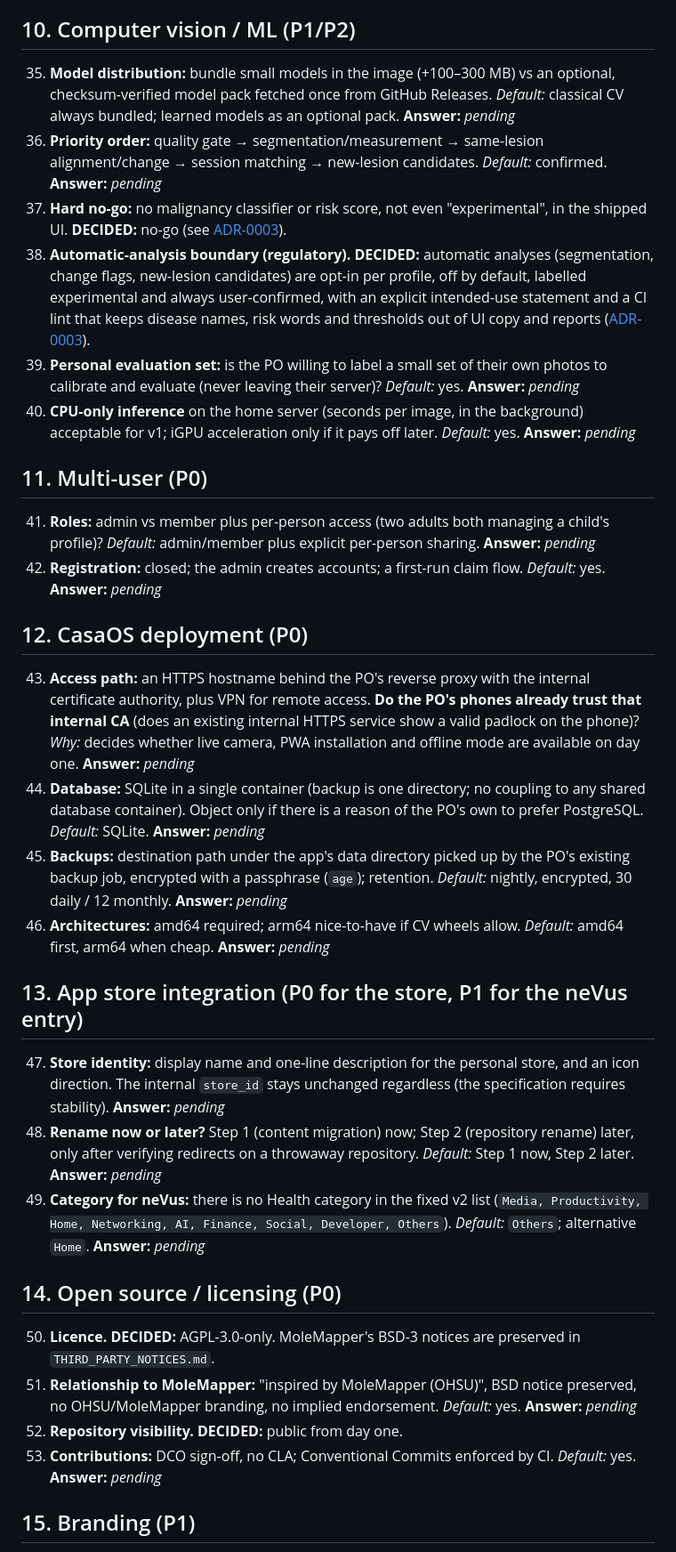
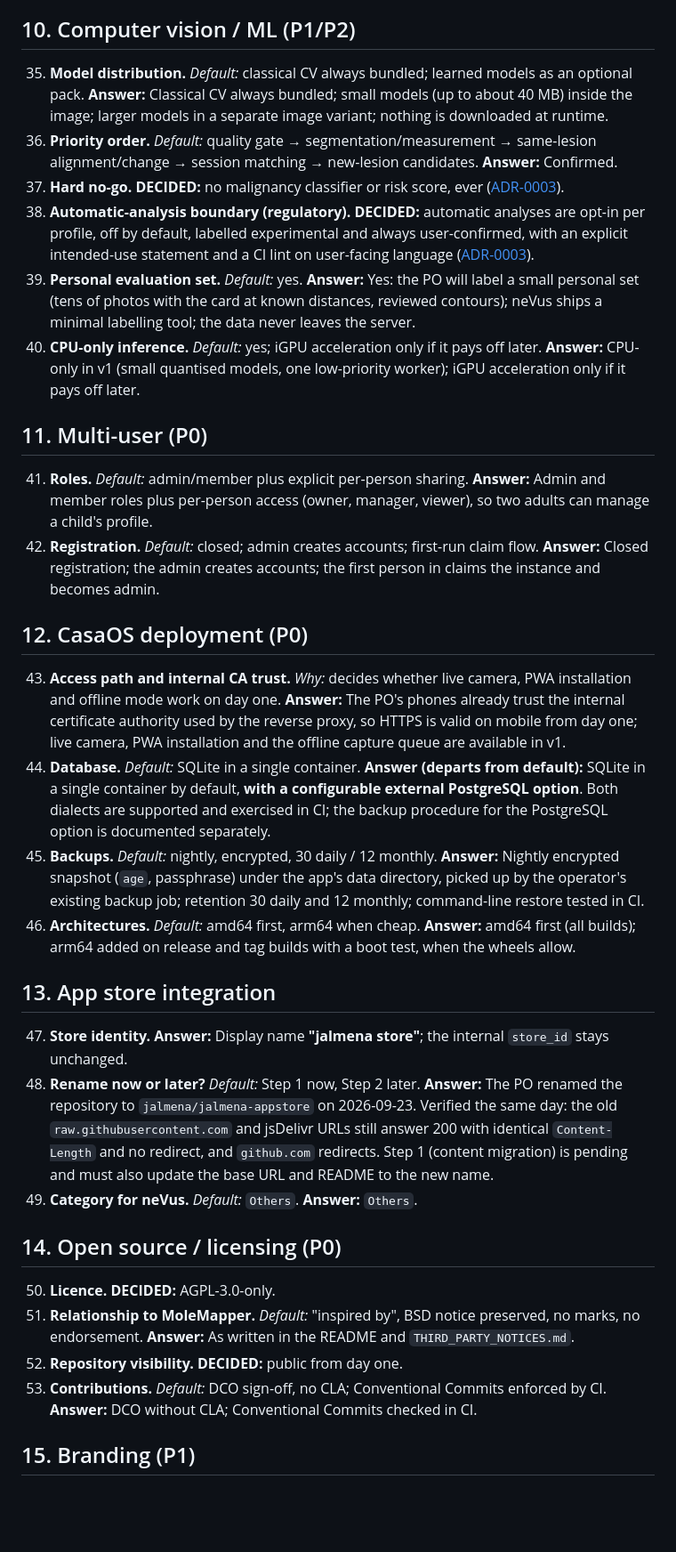
Before and after one commit to jalmena/nevus, a Markdown page: docs/PRODUCT_QUESTIONS.md, the part around one of its changes. Shown at 89% size. GitHub-like rendering; blank space fills up the shorter version.

```diff
--- a/docs/PRODUCT_QUESTIONS.md
+++ b/docs/PRODUCT_QUESTIONS.md
@@ -101,52 +101,52 @@ Decided items are marked **DECIDED** and recorded in the ADRs where relevant.
 
 ## 10. Computer vision / ML (P1/P2)
 
-35. **Model distribution:** bundle small models in the image (+100–300 MB) vs an optional, checksum-verified model pack fetched once from GitHub Releases. *Default:* classical CV always bundled; learned models as an optional pack.
-    **Answer:** _pending_
-36. **Priority order:** quality gate → segmentation/measurement → same-lesion alignment/change → session matching → new-lesion candidates. *Default:* confirmed.
-    **Answer:** _pending_
-37. **Hard no-go:** no malignancy classifier or risk score, not even "experimental", in the shipped UI. **DECIDED:** no-go (see [ADR-0003](adr/0003-automatic-analysis-boundary.md)).
-38. **Automatic-analysis boundary (regulatory).** **DECIDED:** automatic analyses (segmentation, change flags, new-lesion candidates) are opt-in per profile, off by default, labelled experimental and always user-confirmed, with an explicit intended-use statement and a CI lint that keeps disease names, risk words and thresholds out of UI copy and reports ([ADR-0003](adr/0003-automatic-analysis-boundary.md)).
-39. **Personal evaluation set:** is the PO willing to label a small set of their own photos to calibrate and evaluate (never leaving their server)? *Default:* yes.
-    **Answer:** _pending_
-40. **CPU-only inference** on the home server (seconds per image, in the background) acceptable for v1; iGPU acceleration only if it pays off later. *Default:* yes.
-    **Answer:** _pending_
+35. **Model distribution.** *Default:* classical CV always bundled; learned models as an optional pack.
+    **Answer:** Classical CV always bundled; small models (up to about 40 MB) inside the image; larger models in a separate image variant; nothing is downloaded at runtime.
+36. **Priority order.** *Default:* quality gate → segmentation/measurement → same-lesion alignment/change → session matching → new-lesion candidates.
+    **Answer:** Confirmed.
+37. **Hard no-go.** **DECIDED:** no malignancy classifier or risk score, ever ([ADR-0003](adr/0003-automatic-analysis-boundary.md)).
+38. **Automatic-analysis boundary (regulatory).** **DECIDED:** automatic analyses are opt-in per profile, off by default, labelled experimental and always user-confirmed, with an explicit intended-use statement and a CI lint on user-facing language ([ADR-0003](adr/0003-automatic-analysis-boundary.md)).
+39. **Personal evaluation set.** *Default:* yes.
+    **Answer:** Yes: the PO will label a small personal set (tens of photos with the card at known distances, reviewed contours); neVus ships a minimal labelling tool; the data never leaves the server.
+40. **CPU-only inference.** *Default:* yes; iGPU acceleration only if it pays off later.
+    **Answer:** CPU-only in v1 (small quantised models, one low-priority worker); iGPU acceleration only if it pays off later.
 
 ## 11. Multi-user (P0)
 
-41. **Roles:** admin vs member plus per-person access (two adults both managing a child's profile)? *Default:* admin/member plus explicit per-person sharing.
-    **Answer:** _pending_
-42. **Registration:** closed; the admin creates accounts; a first-run claim flow. *Default:* yes.
-    **Answer:** _pending_
+41. **Roles.** *Default:* admin/member plus explicit per-person sharing.
+    **Answer:** Admin and member roles plus per-person access (owner, manager, viewer), so two adults can manage a child's profile.
+42. **Registration.** *Default:* closed; admin creates accounts; first-run claim flow.
+    **Answer:** Closed registration; the admin creates accounts; the first person in claims the instance and becomes admin.
 
 ## 12. CasaOS deployment (P0)
 
-43. **Access path:** an HTTPS hostname behind the PO's reverse proxy with the internal certificate authority, plus VPN for remote access. **Do the PO's phones already trust that internal CA** (does an existing internal HTTPS service show a valid padlock on the phone)? *Why:* decides whether live camera, PWA installation and offline mode are available on day one.
-    **Answer:** _pending_
-44. **Database:** SQLite in a single container (backup is one directory; no coupling to any shared database container). Object only if there is a reason of the PO's own to prefer PostgreSQL. *Default:* SQLite.
-    **Answer:** _pending_
-45. **Backups:** destination path under the app's data directory picked up by the PO's existing backup job, encrypted with a passphrase (`age`); retention. *Default:* nightly, encrypted, 30 daily / 12 monthly.
-    **Answer:** _pending_
-46. **Architectures:** amd64 required; arm64 nice-to-have if CV wheels allow. *Default:* amd64 first, arm64 when cheap.
-    **Answer:** _pending_
+43. **Access path and internal CA trust.** *Why:* decides whether live camera, PWA installation and offline mode work on day one.
+    **Answer:** The PO's phones already trust the internal certificate authority used by the reverse proxy, so HTTPS is valid on mobile from day one; live camera, PWA installation and the offline capture queue are available in v1.
+44. **Database.** *Default:* SQLite in a single container.
+    **Answer (departs from default):** SQLite in a single container by default, **with a configurable external PostgreSQL option**. Both dialects are supported and exercised in CI; the backup procedure for the PostgreSQL option is documented separately.
+45. **Backups.** *Default:* nightly, encrypted, 30 daily / 12 monthly.
+    **Answer:** Nightly encrypted snapshot (`age`, passphrase) under the app's data directory, picked up by the operator's existing backup job; retention 30 daily and 12 monthly; command-line restore tested in CI.
+46. **Architectures.** *Default:* amd64 first, arm64 when cheap.
+    **Answer:** amd64 first (all builds); arm64 added on release and tag builds with a boot test, when the wheels allow.
 
-## 13. App store integration (P0 for the store, P1 for the neVus entry)
+## 13. App store integration
 
-47. **Store identity:** display name and one-line description for the personal store, and an icon direction. The internal `store_id` stays unchanged regardless (the specification requires stability).
-    **Answer:** _pending_
-48. **Rename now or later?** Step 1 (content migration) now; Step 2 (repository rename) later, only after verifying redirects on a throwaway repository. *Default:* Step 1 now, Step 2 later.
-    **Answer:** _pending_
-49. **Category for neVus:** there is no Health category in the fixed v2 list (`Media, Productivity, Home, Networking, AI, Finance, Social, Developer, Others`). *Default:* `Others`; alternative `Home`.
-    **Answer:** _pending_
+47. **Store identity.**
+    **Answer:** Display name **"jalmena store"**; the internal `store_id` stays unchanged.
+48. **Rename now or later?** *Default:* Step 1 now, Step 2 later.
+    **Answer:** The PO renamed the repository to `jalmena/jalmena-appstore` on 2026-09-23. Verified the same day: the old `raw.githubusercontent.com` and jsDelivr URLs still answer 200 with identical `Content-Length` and no redirect, and `github.com` redirects. Step 1 (content migration) is pending and must also update the base URL and README to the new name.
+49. **Category for neVus.** *Default:* `Others`.
+    **Answer:** `Others`.
 
 ## 14. Open source / licensing (P0)
 
-50. **Licence.** **DECIDED:** AGPL-3.0-only. MoleMapper's BSD-3 notices are preserved in `THIRD_PARTY_NOTICES.md`.
-51. **Relationship to MoleMapper:** "inspired by MoleMapper (OHSU)", BSD notice preserved, no OHSU/MoleMapper branding, no implied endorsement. *Default:* yes.
-    **Answer:** _pending_
+50. **Licence.** **DECIDED:** AGPL-3.0-only.
+51. **Relationship to MoleMapper.** *Default:* "inspired by", BSD notice preserved, no marks, no endorsement.
+    **Answer:** As written in the README and `THIRD_PARTY_NOTICES.md`.
 52. **Repository visibility.** **DECIDED:** public from day one.
-53. **Contributions:** DCO sign-off, no CLA; Conventional Commits enforced by CI. *Default:* yes.
-    **Answer:** _pending_
+53. **Contributions.** *Default:* DCO sign-off, no CLA; Conventional Commits enforced by CI.
+    **Answer:** DCO without CLA; Conventional Commits checked in CI.
 
 ## 15. Branding (P1)
 
```
Also changed, not shown: other parts of docs/PRODUCT_QUESTIONS.md (+77 -77 lines).
